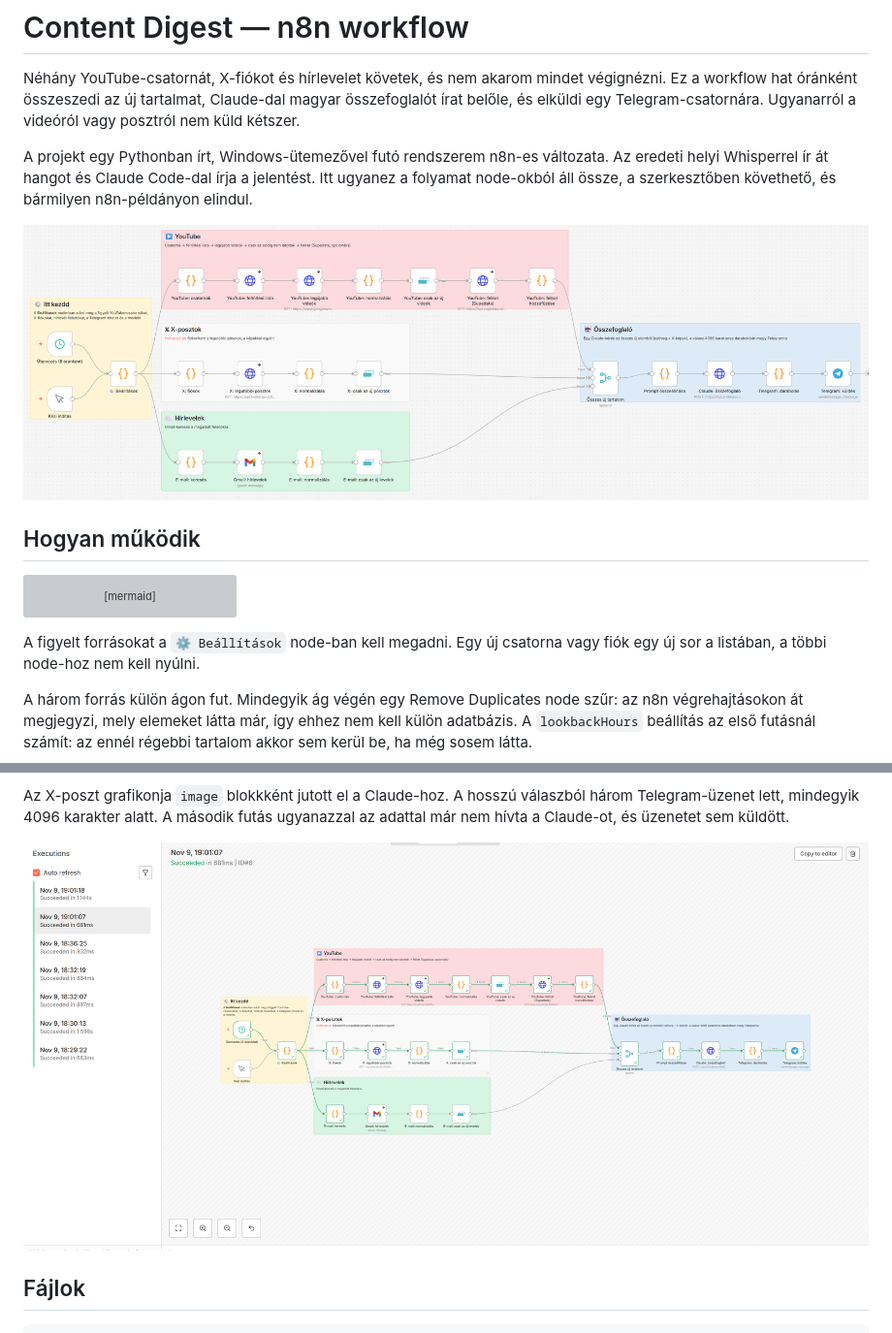
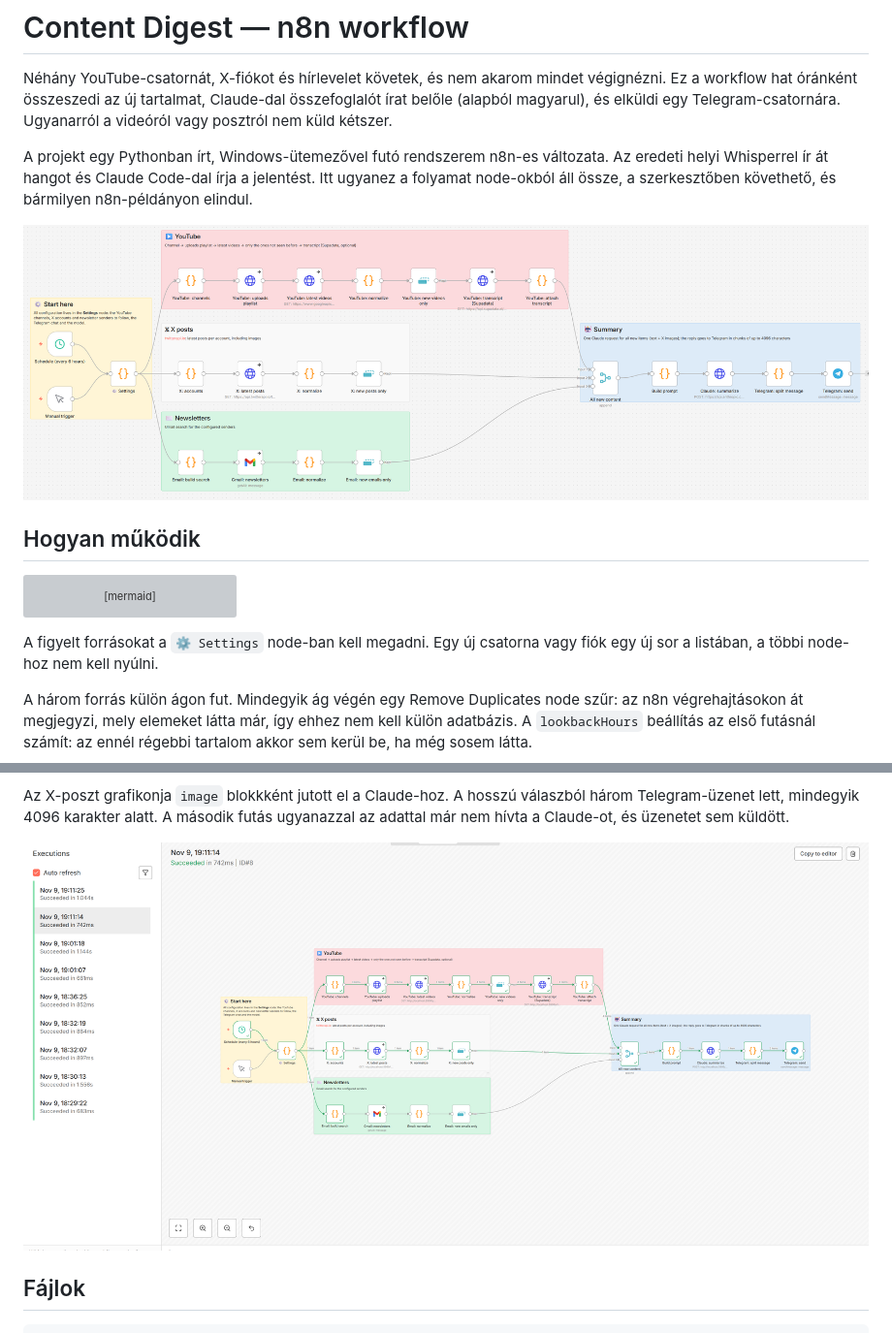
Before and after one commit to Jhanee01/n8n-content-digest, a Markdown page: README.hu.md, 2 parts joined by grey strips. Shown at 97% size. GitHub-like rendering; pictures changed too: docs/test-run.png, docs/workflow.png; grey boxes are pictures that could not be loaded.

````diff
--- a/README.hu.md
+++ b/README.hu.md
@@ -2,7 +2,7 @@
 
 Néhány YouTube-csatornát, X-fiókot és hírlevelet követek, és nem akarom
 mindet végignézni. Ez a workflow hat óránként összeszedi az új tartalmat,
-Claude-dal magyar összefoglalót írat belőle, és elküldi egy Telegram-csatornára.
+Claude-dal összefoglalót írat belőle (alapból magyarul), és elküldi egy Telegram-csatornára.
 Ugyanarról a videóról vagy posztról nem küld kétszer.
 
 A projekt egy Pythonban írt, Windows-ütemezővel futó rendszerem n8n-es
@@ -29,7 +29,7 @@ flowchart LR
     MG --> P[Prompt<br/>szöveg + képek] --> AI[Claude API] --> TG[Telegram<br/>4096 karakteres darabok]
 ```
 
-A figyelt forrásokat a `⚙️ Beállítások` node-ban kell megadni. Egy új csatorna
+A figyelt forrásokat a `⚙️ Settings` node-ban kell megadni. Egy új csatorna
 vagy fiók egy új sor a listában, a többi node-hoz nem kell nyúlni.
 
 A három forrás külön ágon fut. Mindegyik ág végén egy Remove Duplicates node
````
Also changed, not shown: other parts of README.hu.md (+7 -6 lines), README.md (+10 -9 lines), 2 other files.
